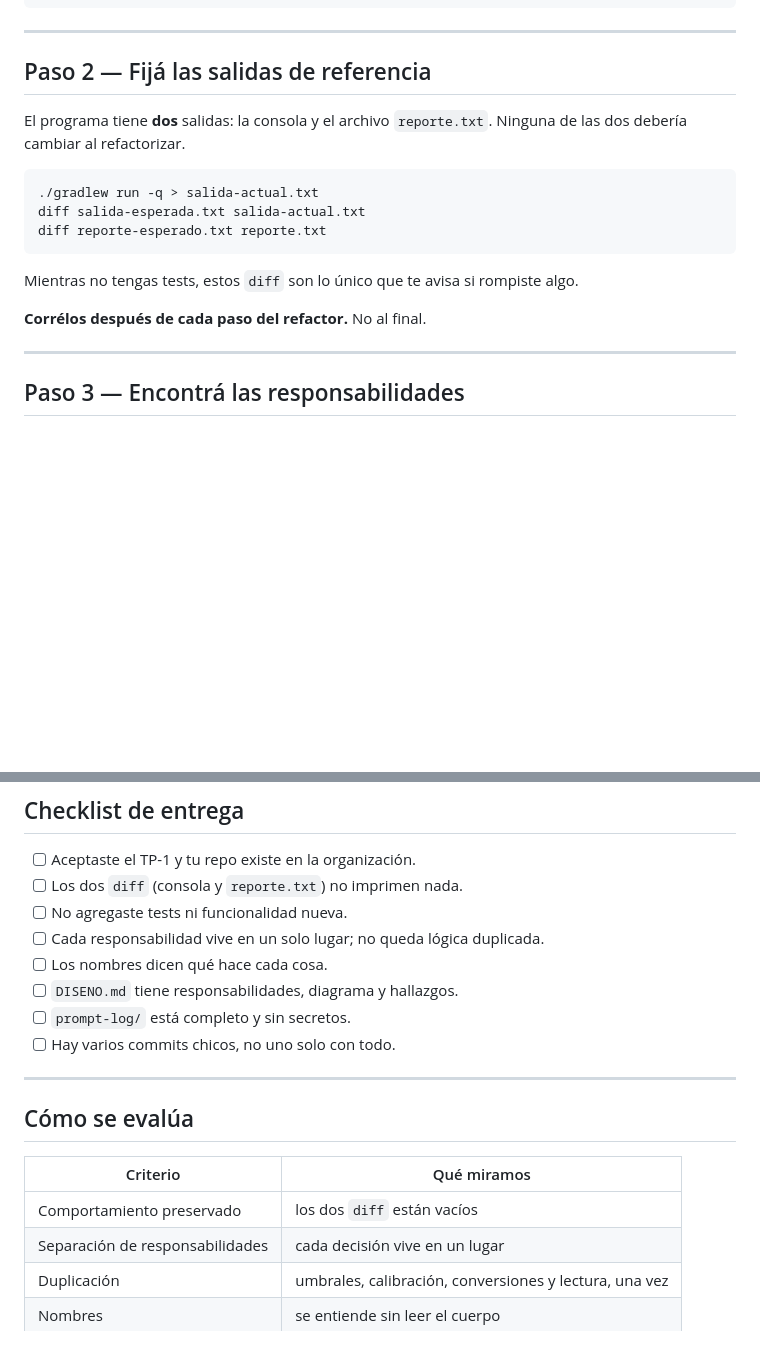
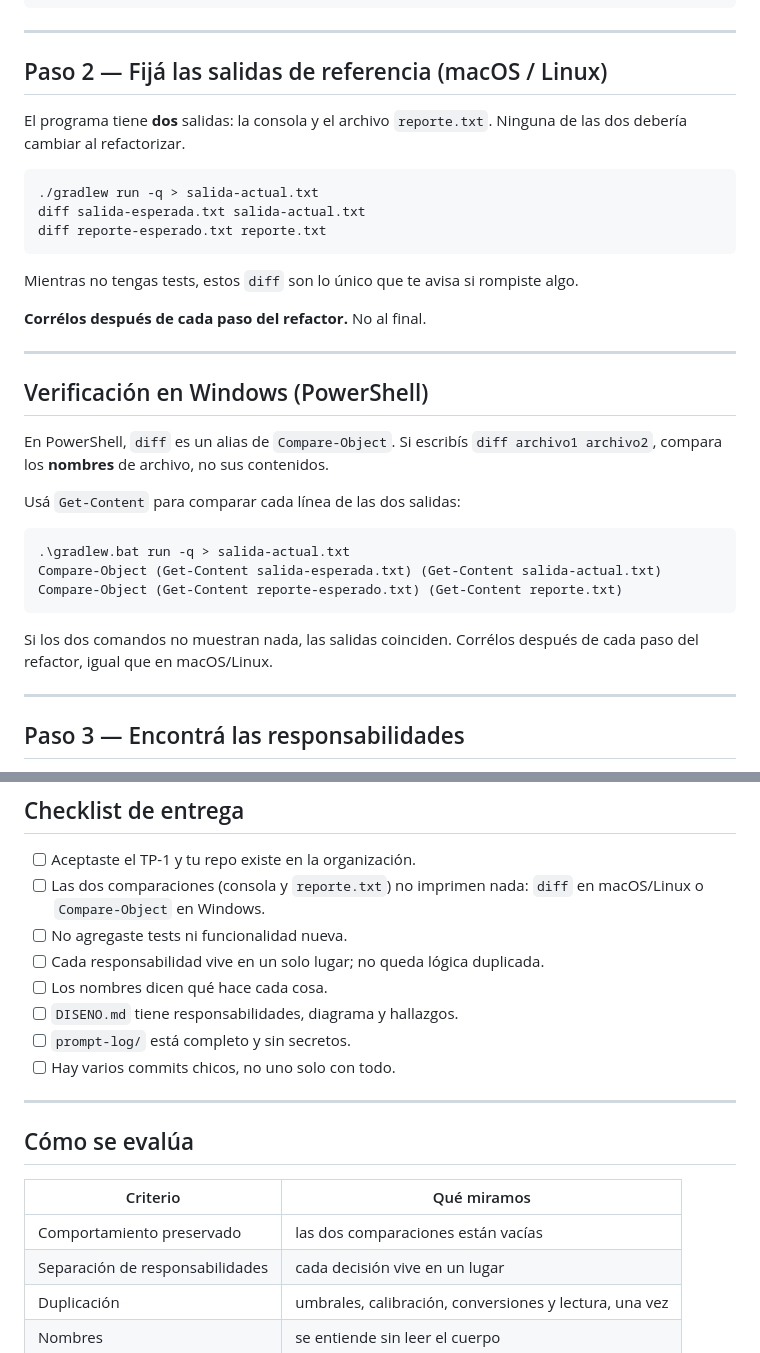
Before and after one commit to austral-prog/dcp, a Markdown page: slides/practice/02-tp-1-refactor.md, 2 parts joined by grey strips. Drawn GitHub-style; blank space fills up the shorter version.

Commit message:
Document Windows output verification
Co-authored-by: Copilot <223556219+Copilot@users.noreply.github.com>

````diff
--- a/slides/practice/02-tp-1-refactor.md
+++ b/slides/practice/02-tp-1-refactor.md
@@ -73,7 +73,7 @@ cd <carpeta-del-assignment>
 
 ---
 
-## Paso 2 — Fijá las salidas de referencia
+## Paso 2 — Fijá las salidas de referencia (macOS / Linux)
 
 El programa tiene **dos** salidas: la consola y el archivo `reporte.txt`. Ninguna de las dos debería cambiar al refactorizar.
 
@@ -86,6 +86,26 @@ diff reporte-esperado.txt reporte.txt
 Mientras no tengas tests, estos `diff` son lo único que te avisa si rompiste algo.
 
 **Corrélos después de cada paso del refactor.** No al final.
+
+---
+
+<!-- _class: compact -->
+
+## Verificación en Windows (PowerShell)
+
+En PowerShell, `diff` es un alias de `Compare-Object`. Si escribís
+`diff archivo1 archivo2`, compara los **nombres** de archivo, no sus contenidos.
+
+Usá `Get-Content` para comparar cada línea de las dos salidas:
+
+```powershell
+.\gradlew.bat run -q > salida-actual.txt
+Compare-Object (Get-Content salida-esperada.txt) (Get-Content salida-actual.txt)
+Compare-Object (Get-Content reporte-esperado.txt) (Get-Content reporte.txt)
+```
+
+Si los dos comandos no muestran nada, las salidas coinciden. Corrélos después de
+cada paso del refactor, igual que en macOS/Linux.
 
 ---
 
@@ -186,7 +206,8 @@ Entregar es pushear a la rama principal.
 ## Checklist de entrega
 
 - [ ] Aceptaste el TP-1 y tu repo existe en la organización.
-- [ ] Los dos `diff` (consola y `reporte.txt`) no imprimen nada.
+- [ ] Las dos comparaciones (consola y `reporte.txt`) no imprimen nada:
+  `diff` en macOS/Linux o `Compare-Object` en Windows.
 - [ ] No agregaste tests ni funcionalidad nueva.
 - [ ] Cada responsabilidad vive en un solo lugar; no queda lógica duplicada.
 - [ ] Los nombres dicen qué hace cada cosa.
@@ -200,7 +221,7 @@ Entregar es pushear a la rama principal.
 
 | Criterio | Qué miramos |
 |---|---|
-| Comportamiento preservado | los dos `diff` están vacíos |
+| Comportamiento preservado | las dos comparaciones están vacías |
 | Separación de responsabilidades | cada decisión vive en un lugar |
 | Duplicación | umbrales, calibración, conversiones y lectura, una vez |
 | Nombres | se entiende sin leer el cuerpo |
````
